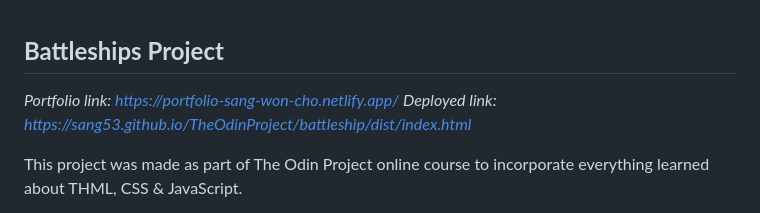
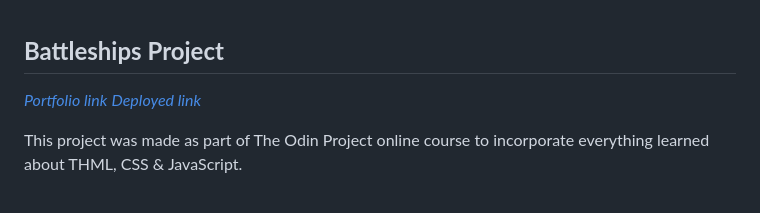
Before and after one commit to sang53/battleships, a Markdown page: README.md, the part around the change. GitHub-like rendering.

Commit message:
update README links

```diff
--- a/README.md
+++ b/README.md
@@ -1,7 +1,7 @@
 ## **Battleships Project**
 
-_Portfolio link: https://portfolio-sang-won-cho.netlify.app/_
-_Deployed link: https://sang53.github.io/TheOdinProject/battleship/dist/index.html_
+_[Portfolio link](https://portfolio-sang-won-cho.netlify.app/)_
+_[Deployed link](https://sang53.github.io/battleships/dist/index.html)_
 
 This project was made as part of The Odin Project online course to incorporate everything learned about THML, CSS & JavaScript.
 
```
